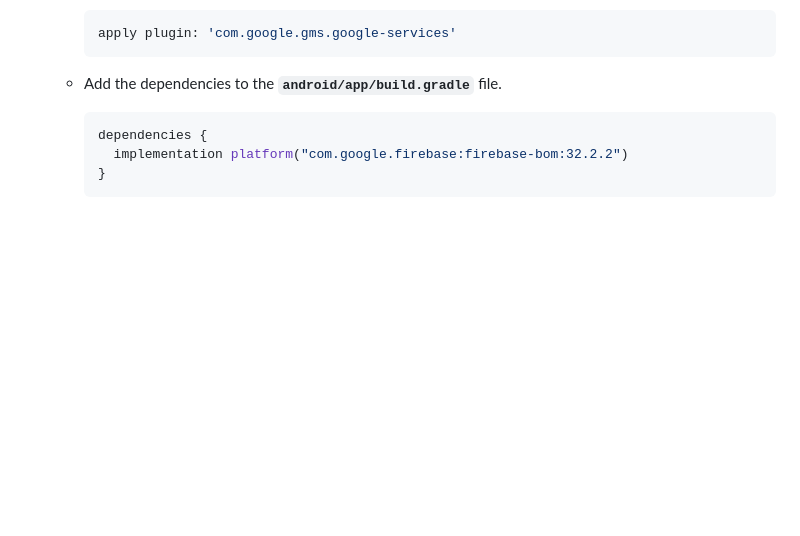
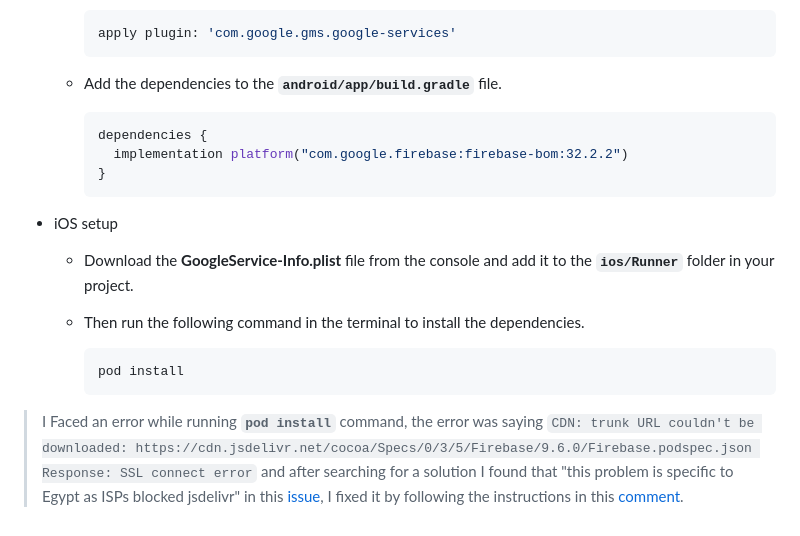
Before and after one commit to MagedGDEV/flutterApps, a Markdown page: README.md, the part around the change. Drawn GitHub-style; blank space fills up the shorter version.

````diff
--- a/README.md
+++ b/README.md
@@ -261,3 +261,15 @@ To setup Firebase in your project, you need to create a new project in the [Fire
       implementation platform("com.google.firebase:firebase-bom:32.2.2")
     }
     ```
+
+- iOS setup
+
+  - Download the **GoogleService-Info.plist** file from the console and add it to the **`ios/Runner`** folder in your project.
+
+  - Then run the following command in the terminal to install the dependencies.
+
+    ```bash
+    pod install
+    ```
+
+> I Faced an error while running **`pod install`** command, the error was saying `CDN: trunk URL couldn't be downloaded: https://cdn.jsdelivr.net/cocoa/Specs/0/3/5/Firebase/9.6.0/Firebase.podspec.json Response: SSL connect error` and after searching for a solution I found that "this problem is specific to Egypt as ISPs blocked jsdelivr" in this [issue](https://github.com/CocoaPods/CocoaPods/issues/11939), I fixed it by following the instructions in this [comment](https://github.com/CocoaPods/CocoaPods/issues/10078#issuecomment-696481185).
````
